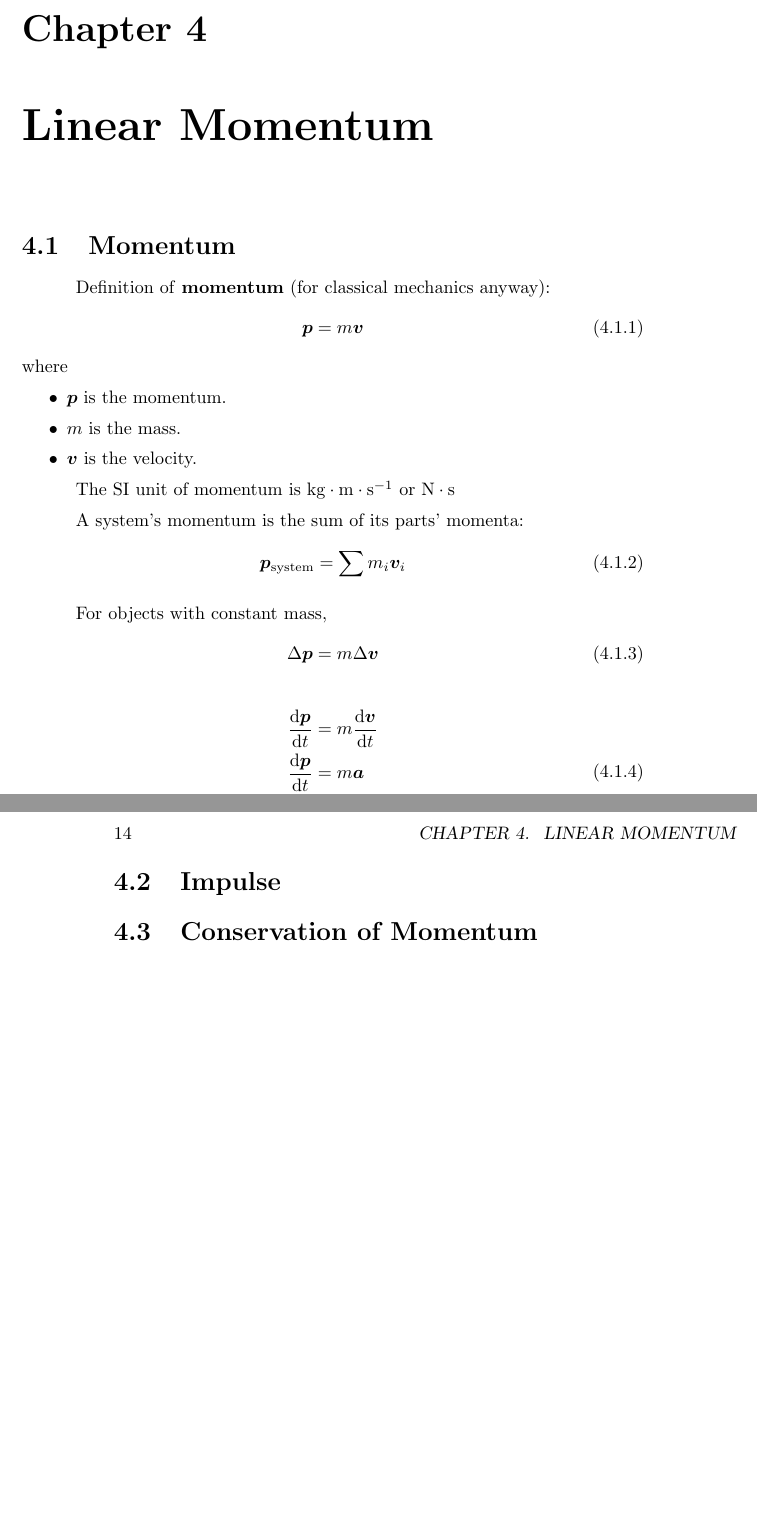
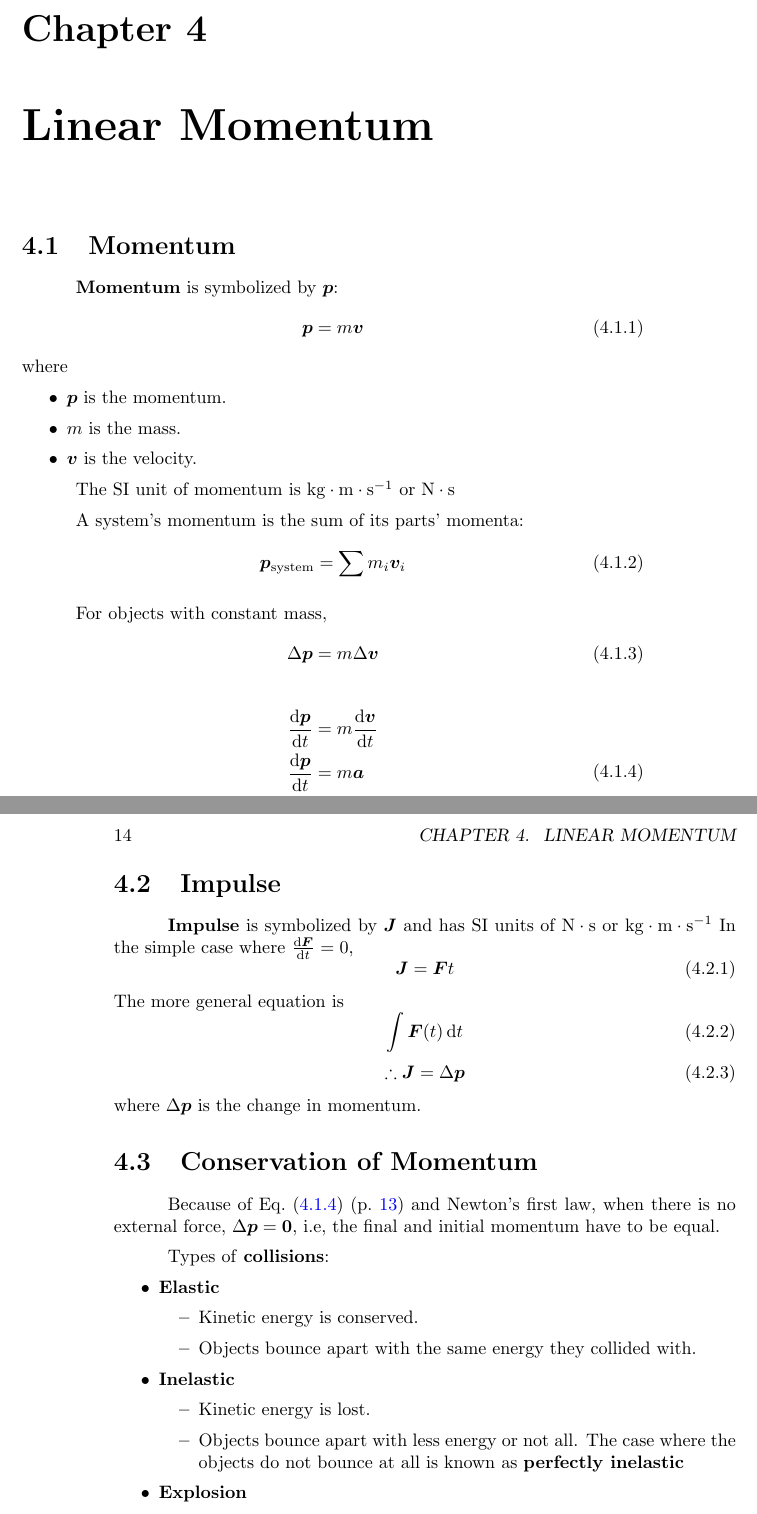
Before and after one commit to Eric2422/physics-notes, a LaTeX book (tex/vol1-mechanics/vol1-mechanics.tex): two parts of pages 17 and 18 of 27, joined at a grey line, cut so that both start at the same text, the shorter picture padded with empty space. Compiled offline with pdfLaTeX.

Commit message:
Add collision notes

```diff
--- a/tex/vol1-mechanics/vol1-mechanics.tex
+++ b/tex/vol1-mechanics/vol1-mechanics.tex
@@ -543,7 +543,7 @@ Instantaneous power:
 
 \section{Momentum}
 
-Definition of \textbf{momentum} (for classical mechanics anyway):
+\textbf{Momentum} is symbolized by \(\bm{p}\):
 \begin{equation}
     \bm{p} = m \bm{v}
 \end{equation}
@@ -567,7 +567,7 @@ For objects with constant mass,
     \Delta{\bm{p}} = m \Delta{\bm{v}}
 \end{equation}
 
-\begin{equation}
+\begin{equation} \label{eq:force-momentum}
     \begin{aligned}
         \odv{\bm{p}}{t} &= m \odv{\bm{v}}{t} \\
         \odv{\bm{p}}{t} &= m \bm{a} \\
@@ -582,4 +582,40 @@ In integral form,
 
 \section{Impulse}
 
+\textbf{Impulse} is symbolized by \(\bm{J}\)
+and has SI units of \(\unit{\newton \second}\) or \(\unit{\kilogram \metre \per \second}\)
+In the simple case where \(\odv{\bm{F}}{t} = 0\),
+\begin{equation}
+    \bm{J} = \bm{F} t
+\end{equation}
+The more general equation is
+\begin{equation}
+    \int \bm{F}(t) \odif{t}
+\end{equation}
+\begin{equation}
+    \therefore \bm{J} = \Delta{\bm{p}}
+\end{equation}
+where \(\Delta{\bm{p}}\) is the change in momentum.
+
 \section{Conservation of Momentum}
+
+Because of \eqRef{eq:force-momentum} and Newton's first law,
+when there is no external force, \(\Delta{\bm{p}} = \bm{0}\),
+i.e, the final and initial momentum have to be equal.
+
+Types of \textbf{collisions}:
+\begin{itemize}
+    \item \textbf{Elastic}
+        \begin{itemize}
+            \item Kinetic energy is conserved.
+            \item Objects bounce apart with the same energy they collided with.
+        \end{itemize}
+    \item \textbf{Inelastic}
+        \begin{itemize}
+            \item Kinetic energy is lost.
+            \item Objects bounce apart with less energy or not all.
+                  The case where the objects do not bounce at all
+                  is known as \textbf{perfectly inelastic}
+        \end{itemize}
+    \item \textbf{Explosion}
+        \begin{itemize}
```
Also changed, not shown: tex/vol1-mechanics/vol1-mechanics.tex (13 more changed lines).
